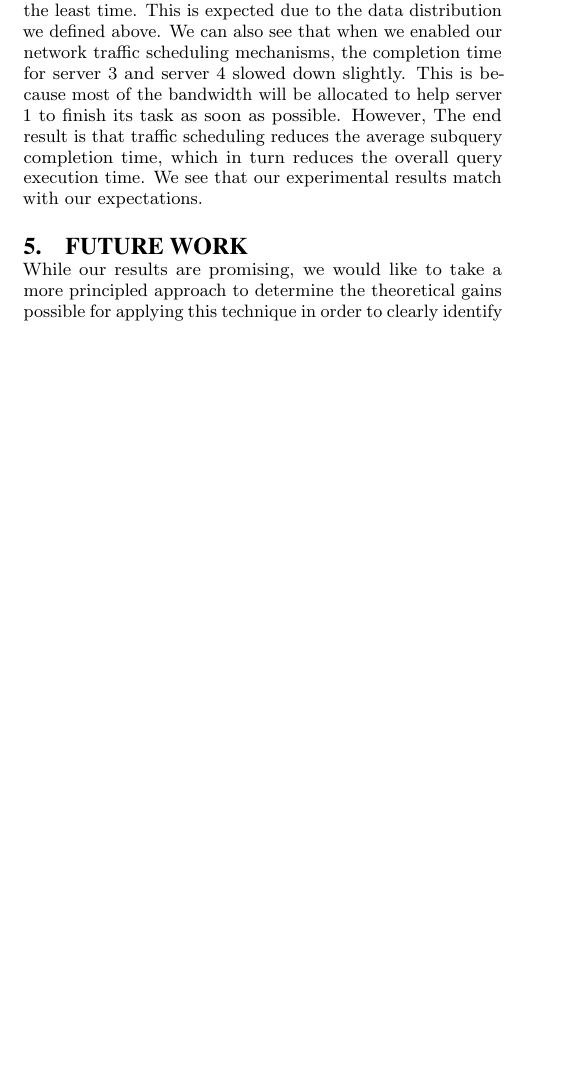
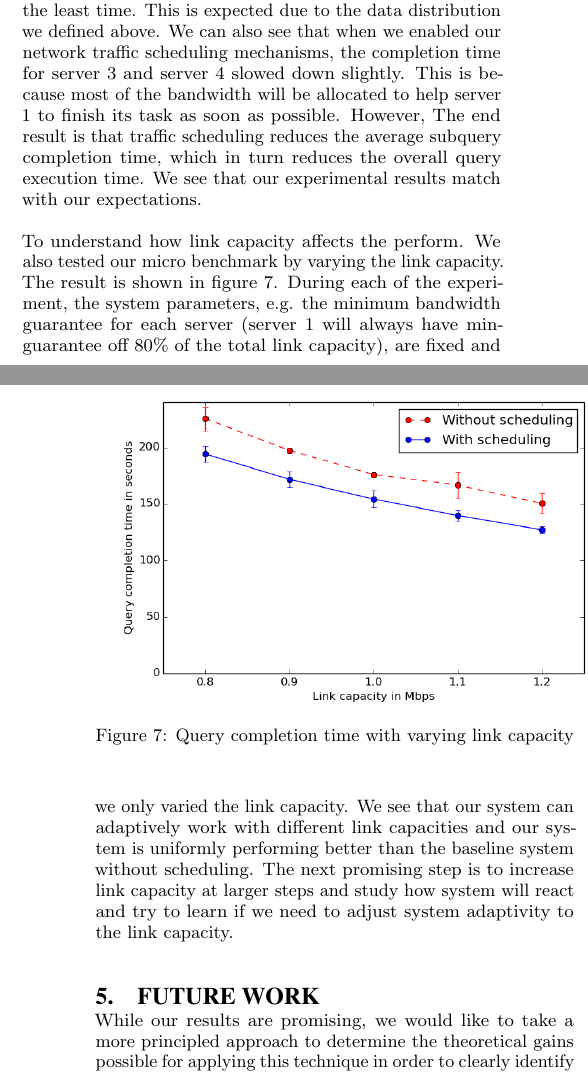
Before and after one commit to michaelmior/kvtest, a LaTeX paper (paper/paper.tex): part of one column of page 4 of 6 before the commit and two parts of the columns of pages 4 and 5 of 6 after it, the two joined at a grey line, cut so that both start at the same text, the shorter picture padded with empty space. Compiled offline with pdfLaTeX.

Commit message:
Adds last figure & last bit text of the paper

```diff
--- a/paper/paper.tex
+++ b/paper/paper.tex
@@ -279,6 +281,17 @@ We see that our experimental results match with our expectations.
     \caption{Sub query completion time}\label{fig:sub_query_completion_8}
 \end{figure}
 
+
+To understand how link capacity affects the perform. We also tested our micro benchmark by varying the link capacity. The result is shown in figure~\ref{fig:varying_bd}. During each of the experiment, the system parameters, e.g. the minimum bandwidth guarantee for each server (server 1 will always have min-guarantee off 80\% of the total link capacity), are fixed and we only varied the link capacity. We see that our system can adaptively work with different link capacities and our system is uniformly performing better than the baseline system without scheduling. The next promising step is to increase link capacity at larger steps and study how system will react and try to learn if we need to adjust system adaptivity to the link capacity.
+
+
+\begin{figure}
+    \centering
+    \includegraphics[scale=0.47]{figures/simple_topo_varying_bd.png}
+    \caption{Query completion time with varying link capacity}\label{fig:varying_bd}
+\end{figure}
+
+
 \section{Future Work}
 
 While our results are promising, we would like to take a more principled approach to determine the theoretical gains possible for applying this
```
Also changed, not shown: paper/paper.tex (4 more changed lines).
